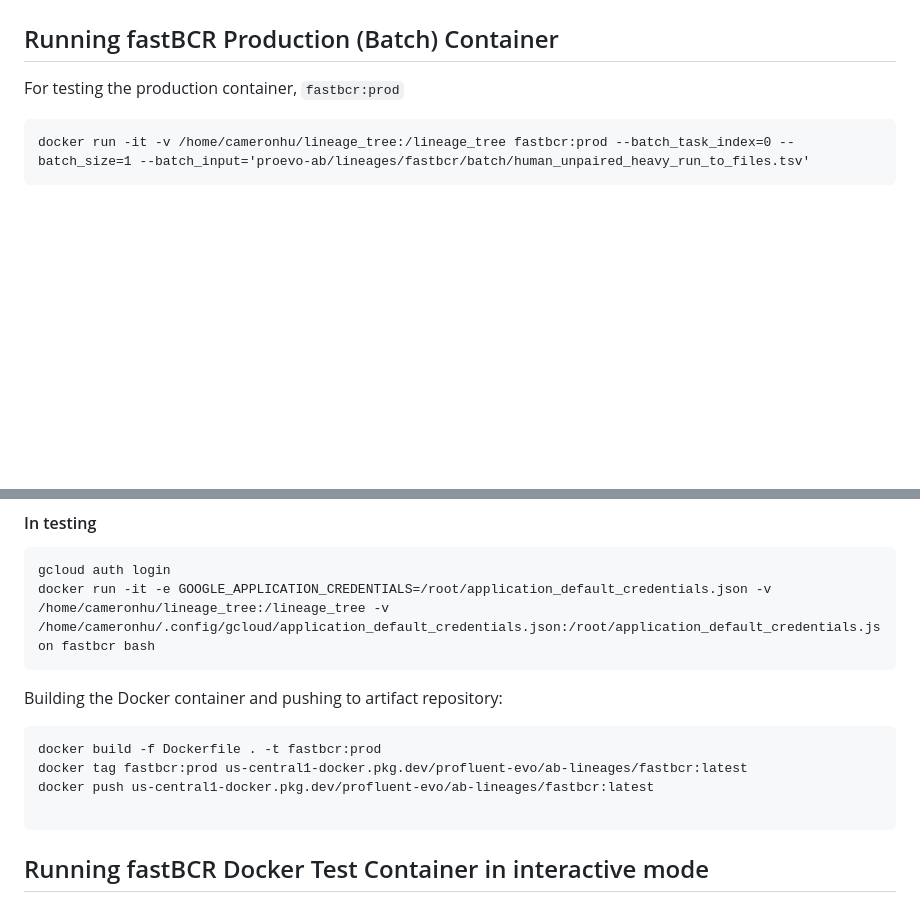
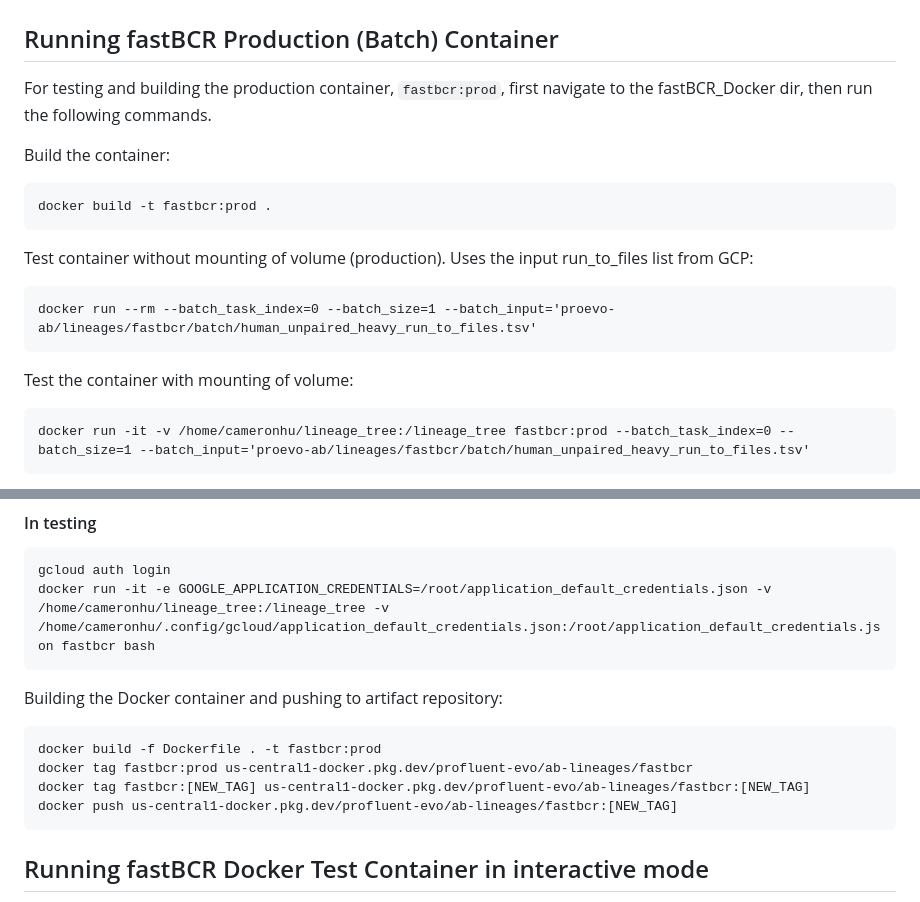
Before and after one commit to cameronhu/AntibodyLineageTree, a Markdown page: README.md, 2 parts joined by grey strips. GitHub-like rendering; blank space fills up the shorter version.

````diff
--- a/README.md
+++ b/README.md
@@ -6,8 +6,19 @@ Lineage tree generation for clonal families of antibody sequences, leveraging th
 
 ## Running fastBCR Production (Batch) Container
 
-For testing the production container, `fastbcr:prod`
+For testing and building the production container, `fastbcr:prod`, first navigate to the fastBCR_Docker dir, then run the following commands.
 
+Build the container:
+```
+docker build -t fastbcr:prod .
+```
+
+Test container without mounting of volume (production). Uses the input run_to_files list from GCP:
+```
+docker run --rm --batch_task_index=0 --batch_size=1 --batch_input='proevo-ab/lineages/fastbcr/batch/human_unpaired_heavy_run_to_files.tsv'
+```
+
+Test the container with mounting of volume:
 ```
 docker run -it -v /home/cameronhu/lineage_tree:/lineage_tree fastbcr:prod --batch_task_index=0 --batch_size=1 --batch_input='proevo-ab/lineages/fastbcr/batch/human_unpaired_heavy_run_to_files.tsv'
 ```
@@ -24,9 +35,9 @@ docker run -it -e GOOGLE_APPLICATION_CREDENTIALS=/root/application_default_crede
 Building the Docker container and pushing to artifact repository:
 ```
 docker build -f Dockerfile . -t fastbcr:prod
-docker tag fastbcr:prod us-central1-docker.pkg.dev/profluent-evo/ab-lineages/fastbcr:latest
-docker push us-central1-docker.pkg.dev/profluent-evo/ab-lineages/fastbcr:latest
-
+docker tag fastbcr:prod us-central1-docker.pkg.dev/profluent-evo/ab-lineages/fastbcr
+docker tag fastbcr:[NEW_TAG] us-central1-docker.pkg.dev/profluent-evo/ab-lineages/fastbcr:[NEW_TAG]
+docker push us-central1-docker.pkg.dev/profluent-evo/ab-lineages/fastbcr:[NEW_TAG]
 ```
 
 ## Running fastBCR Docker Test Container in interactive mode
````
